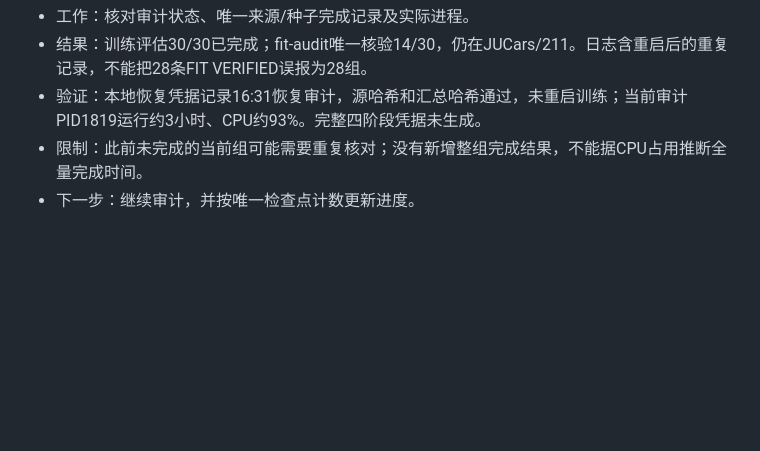
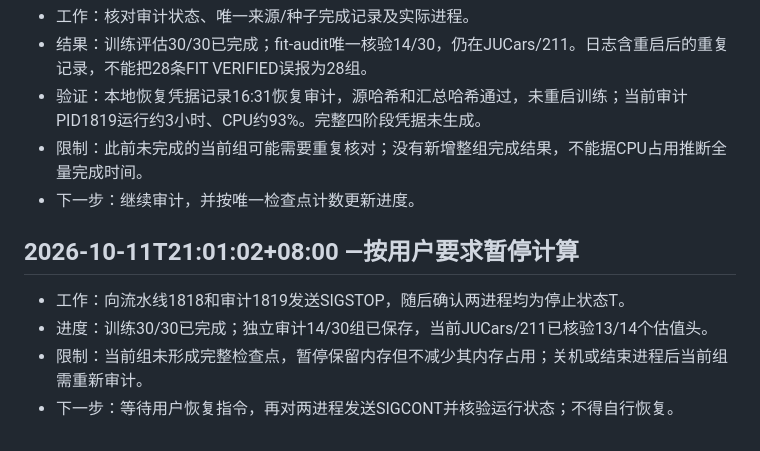
Before and after one commit to T0Q0R/secondhand-valuation-research, a Markdown page: docs/PROGRESS.md, the part around the change. Rendered like a GitHub page; blank space fills up the shorter version.

Commit message:
Record user-requested compute pause and preserved audit progress

```diff
--- a/docs/PROGRESS.md
+++ b/docs/PROGRESS.md
@@ -41,3 +41,10 @@
 - 验证：本地恢复凭据记录16:31恢复审计，源哈希和汇总哈希通过，未重启训练；当前审计PID1819运行约3小时、CPU约93%。完整四阶段凭据未生成。
 - 限制：此前未完成的当前组可能需要重复核对；没有新增整组完成结果，不能据CPU占用推断全量完成时间。
 - 下一步：继续审计，并按唯一检查点计数更新进度。
+
+## 2026-10-11T21:01:02+08:00 —按用户要求暂停计算
+
+- 工作：向流水线1818和审计1819发送SIGSTOP，随后确认两进程均为停止状态T。
+- 进度：训练30/30已完成；独立审计14/30组已保存，当前JUCars/211已核验13/14个估值头。
+- 限制：当前组未形成完整检查点，暂停保留内存但不减少其内存占用；关机或结束进程后当前组需重新审计。
+- 下一步：等待用户恢复指令，再对两进程发送SIGCONT并核验运行状态；不得自行恢复。
```
